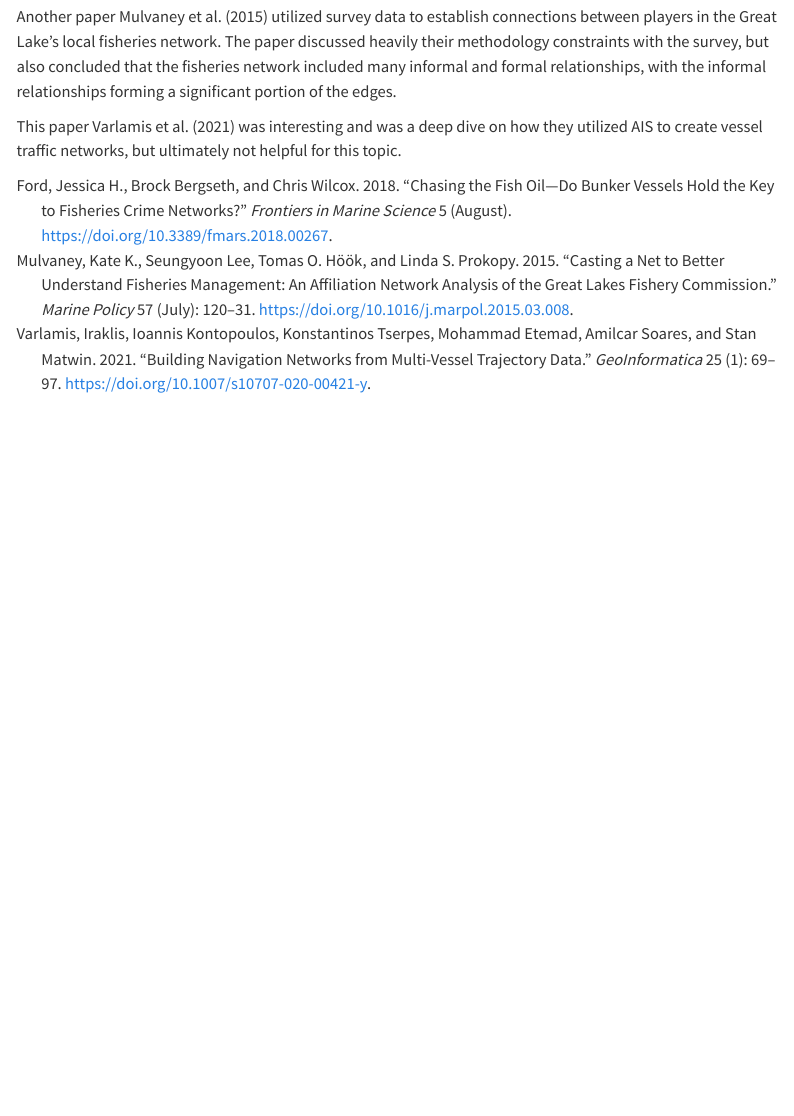
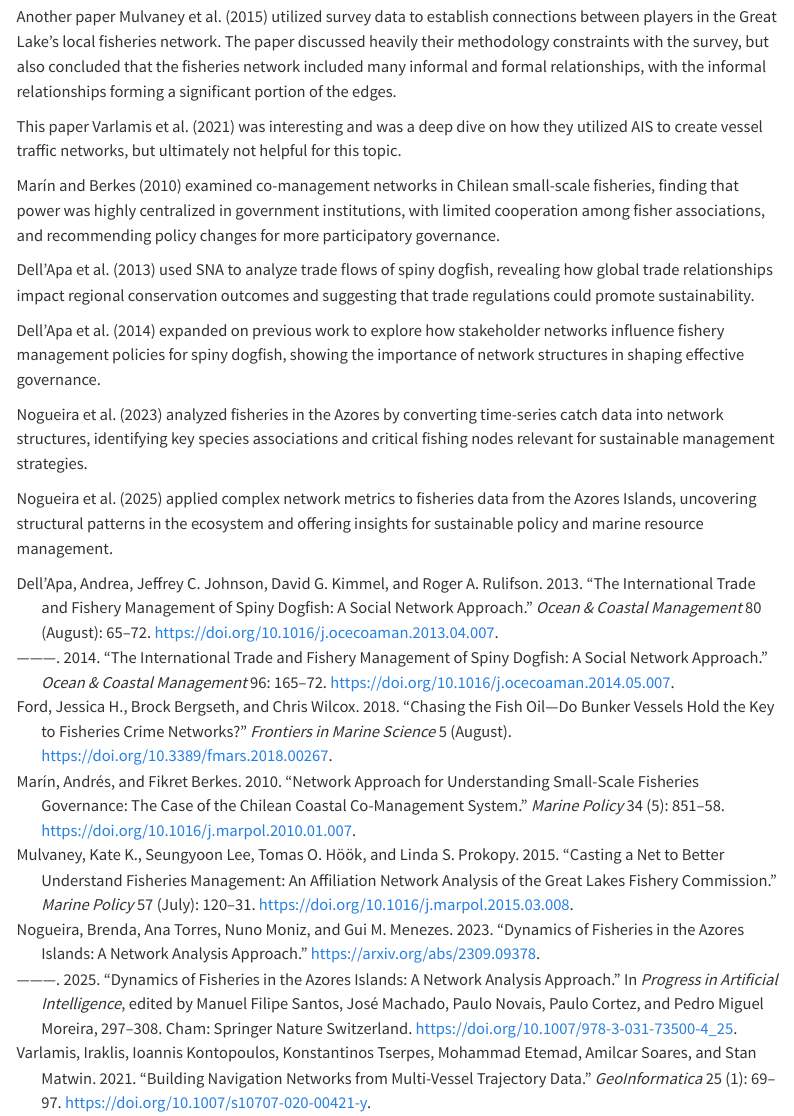
Before and after one commit to ek976/network_analytics_project, a Quarto document (paper/Network_Analysis_Paper.qmd): the page in a window 1100 px wide, from 960 px down. Rendered offline with R 4.5, knitr and Pandoc in place of Quarto, with nearby package versions; menus at the side of the page are left out.

Commit message:
added to literature review summaries

```diff
--- a/articles/fisheries_lib.bib
+++ b/articles/fisheries_lib.bib
@@ -106,3 +106,34 @@
 	keywords = {complex networks, fisheries, sustainability},
 	file = {Full Text PDF:files/147/Nogueira et al. - 2025 - Dynamics of Fisheries in the Azores Islands A Network Analysis Approach.pdf:application/pdf},
 }
+
+@misc{nogueira2023dynamics,
+  author       = {Brenda Nogueira and Ana Torres and Nuno Moniz and Gui M. Menezes},
+  title        = {Dynamics of Fisheries in the Azores Islands: A Network Analysis Approach},
+  year         = {2023},
+  eprint       = {2309.09378},
+  archivePrefix= {arXiv},
+  primaryClass = {cs.SI},
+  url          = {https://arxiv.org/abs/2309.09378}
+}
+
+@article{dellapa2014dogfish,
+  author       = {Andrea Dell’Apa and Jeffrey C. Johnson and David G. Kimmel and Roger A. Rulifson},
+  title        = {The international trade and fishery management of spiny dogfish: A social network approach},
+  journal      = {Ocean \& Coastal Management},
+  volume       = {96},
+  pages        = {165--172},
+  year         = {2014},
+  doi          = {10.1016/j.ocecoaman.2014.05.007}
+}
+
+@article{marin2010chile,
+  author       = {Andres Marin and Fikret Berkes},
+  title        = {Network approach for understanding small-scale fisheries governance: The case of the Chilean coastal co-management system},
+  journal      = {Marine Policy},
+  volume       = {34},
+  number       = {5},
+  pages        = {851--858},
+  year         = {2010},
+  doi          = {10.1016/j.marpol.2010.01.007}
+}
--- a/paper/Network_Analysis_Paper.qmd
+++ b/paper/Network_Analysis_Paper.qmd
@@ -67,3 +67,13 @@ A 2018 paper @ford_chasing_2018 utilized Social Network Analysis (SNA) to identi
 Another paper @mulvaney_casting_2015 utilized survey data to establish connections between players in the Great Lake's local fisheries network. The paper discussed heavily their methodology constraints with the survey, but also concluded that the fisheries network included many informal and formal relationships, with the informal relationships forming a significant portion of the edges.
 
 This paper @varlamis_building_2021 was interesting and was a deep dive on how they utilized AIS to create vessel traffic networks, but ultimately not helpful for this topic.
+
+@marin_network_2010 examined co-management networks in Chilean small-scale fisheries, finding that power was highly centralized in government institutions, with limited cooperation among fisher associations, and recommending policy changes for more participatory governance.
+
+@dellapa_international_2013 used SNA to analyze trade flows of spiny dogfish, revealing how global trade relationships impact regional conservation outcomes and suggesting that trade regulations could promote sustainability.
+
+@dellapa2014dogfish expanded on previous work to explore how stakeholder networks influence fishery management policies for spiny dogfish, showing the importance of network structures in shaping effective governance.
+
+@nogueira2023dynamics analyzed fisheries in the Azores by converting time-series catch data into network structures, identifying key species associations and critical fishing nodes relevant for sustainable management strategies.
+
+@nogueira_dynamics_2025 applied complex network metrics to fisheries data from the Azores Islands, uncovering structural patterns in the ecosystem and offering insights for sustainable policy and marine resource management.
```
